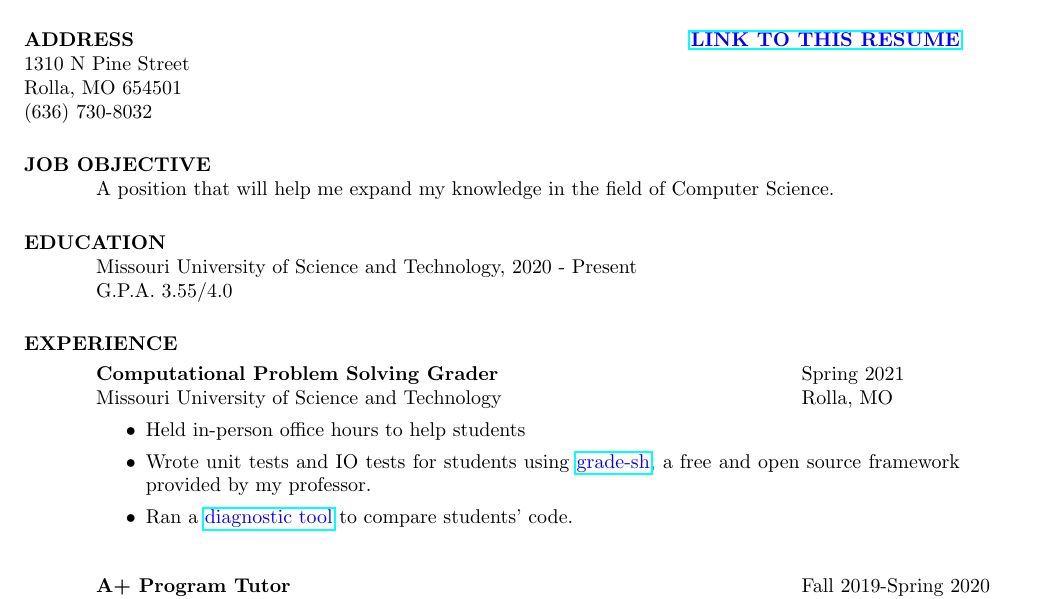
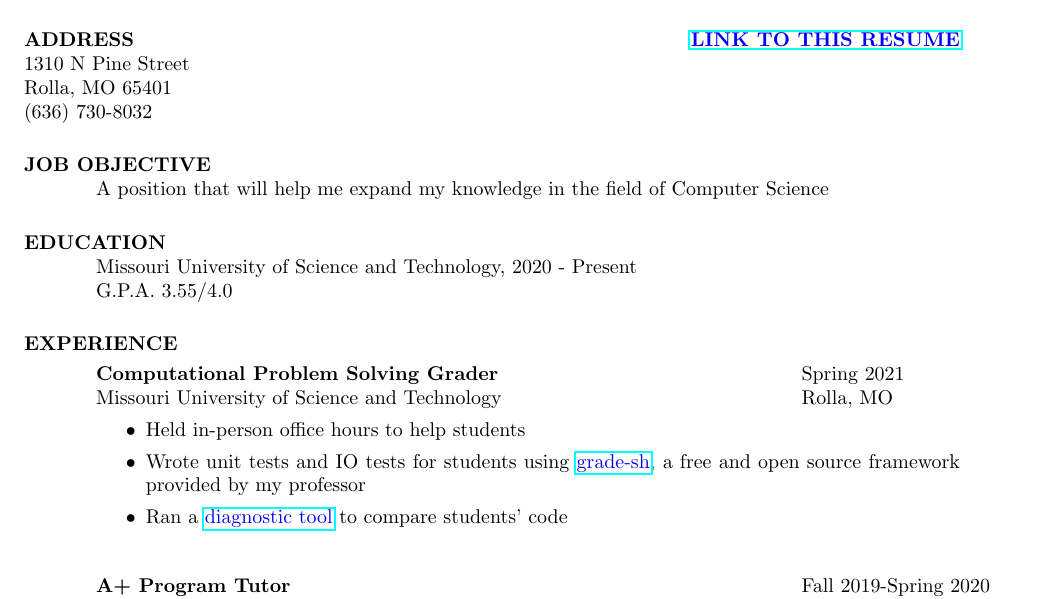
Before and after one commit to RowanTL/resume, a LaTeX CV (resume.tex): part of the page, cut so that both start at the same text. The pictures show the PDF file resume.pdf that the author committed with the source.

Commit message:
made periods consistent

```diff
--- a/resume.tex
+++ b/resume.tex
@@ -13,14 +13,14 @@
 \name{ROWAN A. TORBITZKY-LANE\\[12pt]}     % the \\[12pt] adds a blank
 				        % line after name
 
-\address{\bf  ADDRESS\\1310 N Pine Street\\Rolla, MO 654501\\(636) 730-8032}
+\address{\bf  ADDRESS\\1310 N Pine Street\\Rolla, MO 65401\\(636) 730-8032}
 \address{\bf \textcolor{blue}{\underline{\href{https://github.com/Skrublaub/resume}{LINK TO THIS RESUME}}}}
 
 \begin{resume}
 
 \section{JOB OBJECTIVE}
     A position that will help me expand my knowledge in the field
-    of Computer Science.
+    of Computer Science
 
 \section{EDUCATION}
     Missouri University of Science and Technology, 2020 - Present\\
```
Also changed, not shown: resume.pdf, resume.tex (4 more changed lines).
